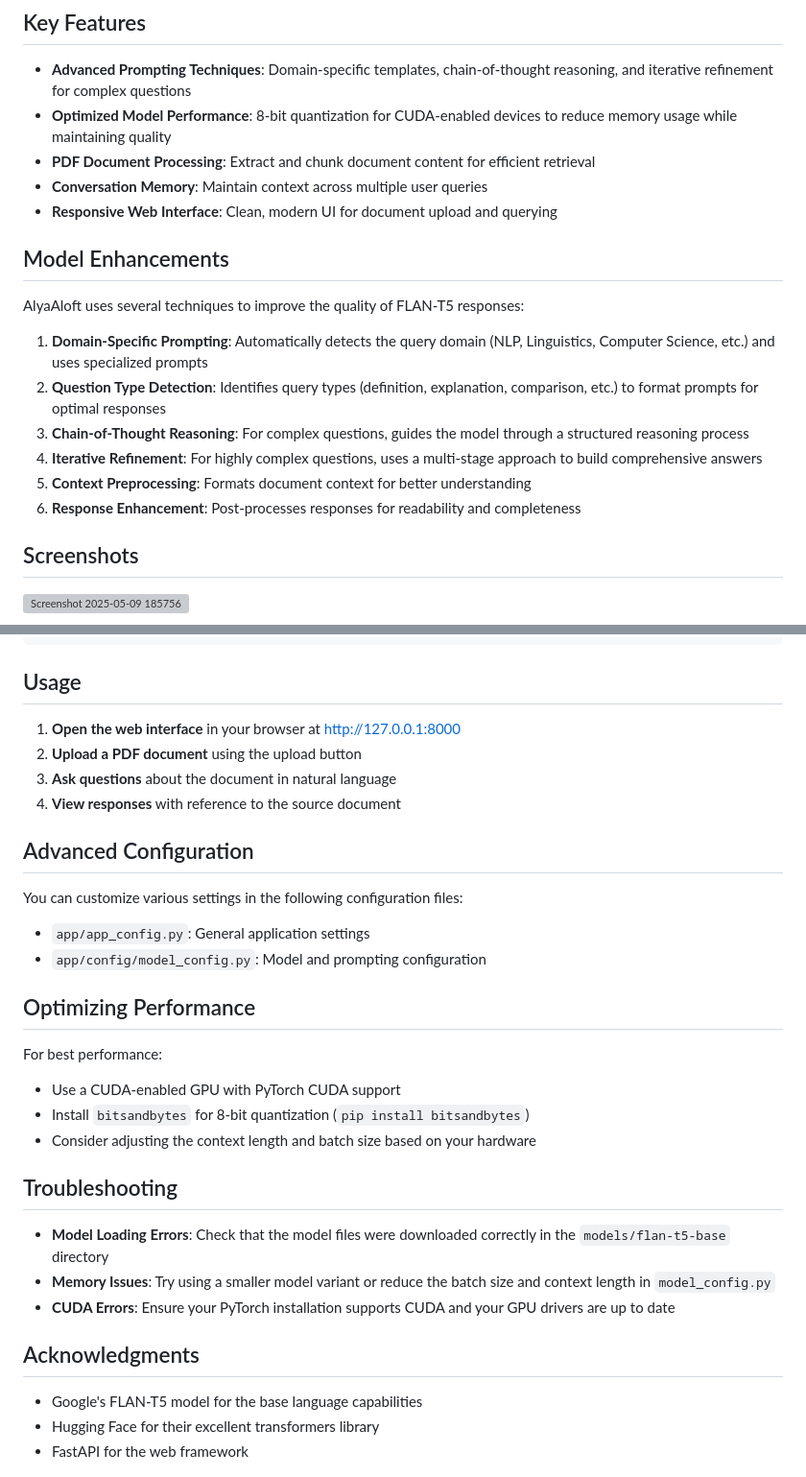
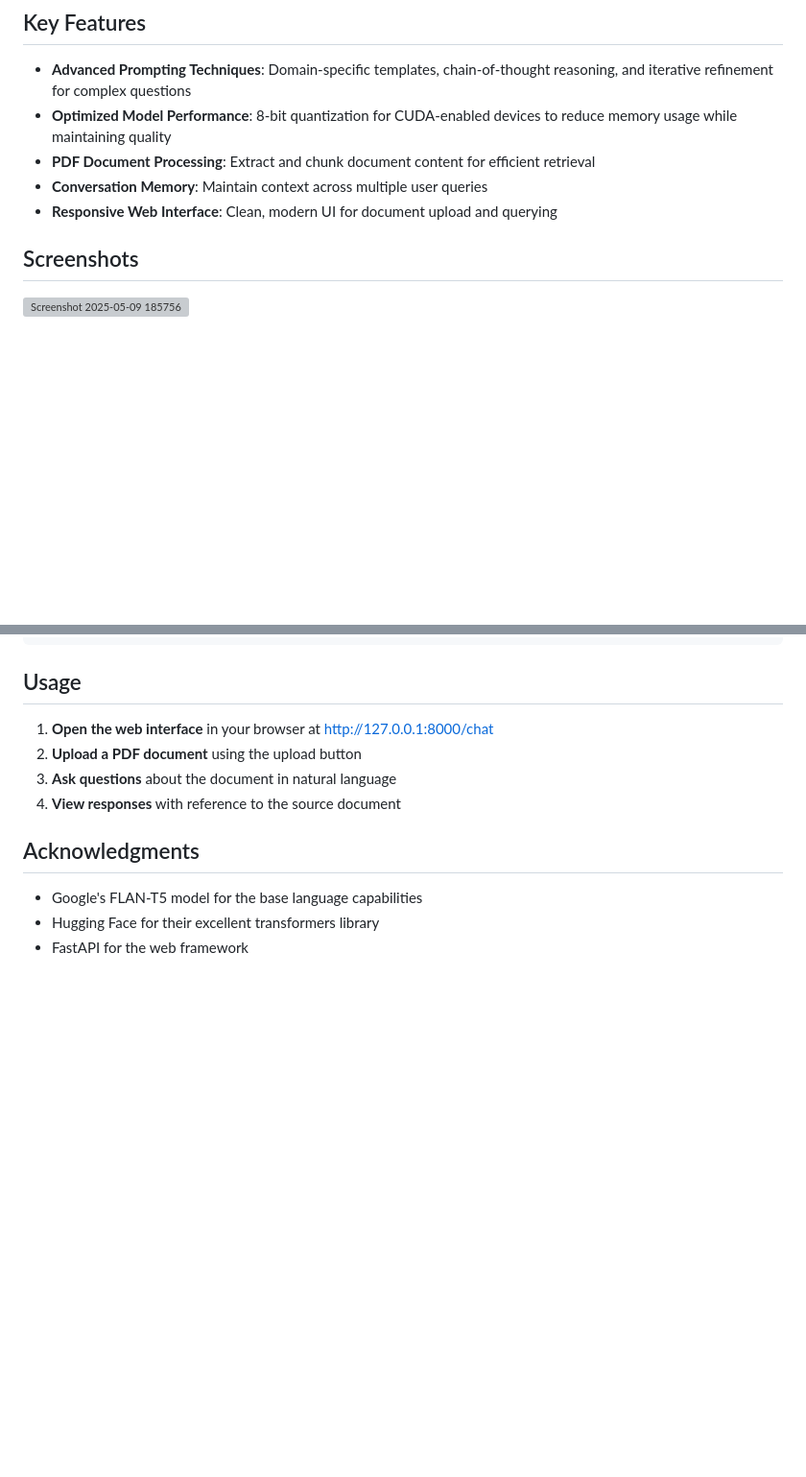
Before and after one commit to Prathameshv07/AlyaAloft, a Markdown page: README.md, 2 parts joined by grey strips. Shown: that part at 96% size. Rendered like a GitHub page; blank space fills up the shorter version; grey boxes are pictures that could not be loaded.

```diff
--- a/README.md
+++ b/README.md
@@ -12,17 +12,6 @@ AlyaAloft is a powerful document question-answering application that uses the FL
 - **PDF Document Processing**: Extract and chunk document content for efficient retrieval
 - **Conversation Memory**: Maintain context across multiple user queries
 - **Responsive Web Interface**: Clean, modern UI for document upload and querying
-
-## Model Enhancements
-
-AlyaAloft uses several techniques to improve the quality of FLAN-T5 responses:
-
-1. **Domain-Specific Prompting**: Automatically detects the query domain (NLP, Linguistics, Computer Science, etc.) and uses specialized prompts
-2. **Question Type Detection**: Identifies query types (definition, explanation, comparison, etc.) to format prompts for optimal responses
-3. **Chain-of-Thought Reasoning**: For complex questions, guides the model through a structured reasoning process
-4. **Iterative Refinement**: For highly complex questions, uses a multi-stage approach to build comprehensive answers
-5. **Context Preprocessing**: Formats document context for better understanding
-6. **Response Enhancement**: Post-processes responses for readability and completeness
 
 ## Screenshots
 ![Screenshot 2025-05-09 185756](https://github.com/user-attachments/assets/186a0560-6e62-46a4-aadf-912477072d55)
@@ -95,31 +84,10 @@ python start_app.py --host 0.0.0.0 --port 9000 --log-level DEBUG
 
 ## Usage
 
-1. **Open the web interface** in your browser at http://127.0.0.1:8000
+1. **Open the web interface** in your browser at http://127.0.0.1:8000/chat
 2. **Upload a PDF document** using the upload button
 3. **Ask questions** about the document in natural language
 4. **View responses** with reference to the source document
-
-## Advanced Configuration
-
-You can customize various settings in the following configuration files:
-
-- `app/app_config.py`: General application settings
-- `app/config/model_config.py`: Model and prompting configuration
-
-## Optimizing Performance
-
-For best performance:
-
-- Use a CUDA-enabled GPU with PyTorch CUDA support
-- Install `bitsandbytes` for 8-bit quantization (`pip install bitsandbytes`)
-- Consider adjusting the context length and batch size based on your hardware
-
-## Troubleshooting
-
-- **Model Loading Errors**: Check that the model files were downloaded correctly in the `models/flan-t5-base` directory
-- **Memory Issues**: Try using a smaller model variant or reduce the batch size and context length in `model_config.py`
-- **CUDA Errors**: Ensure your PyTorch installation supports CUDA and your GPU drivers are up to date
 
 ## Acknowledgments
 
```
